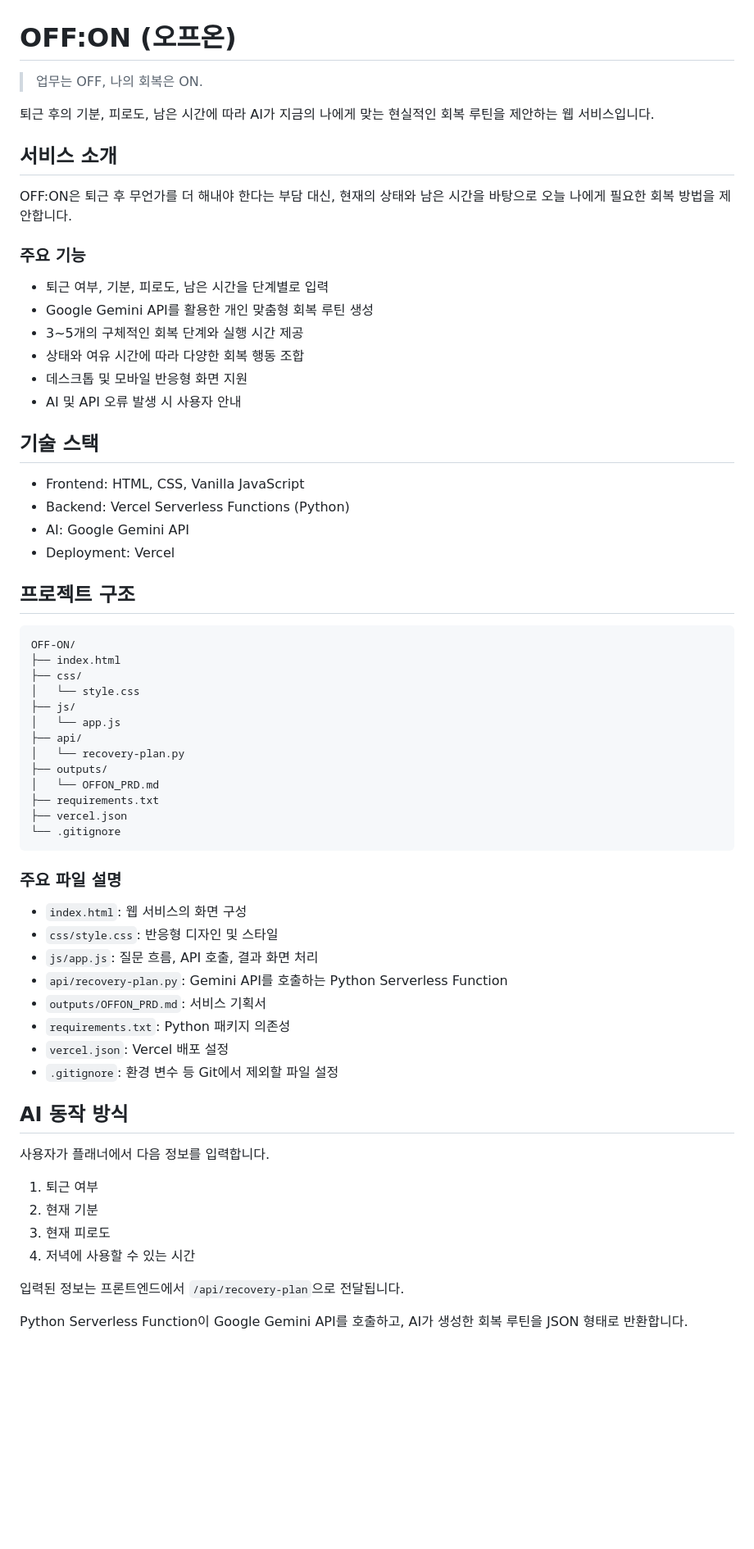
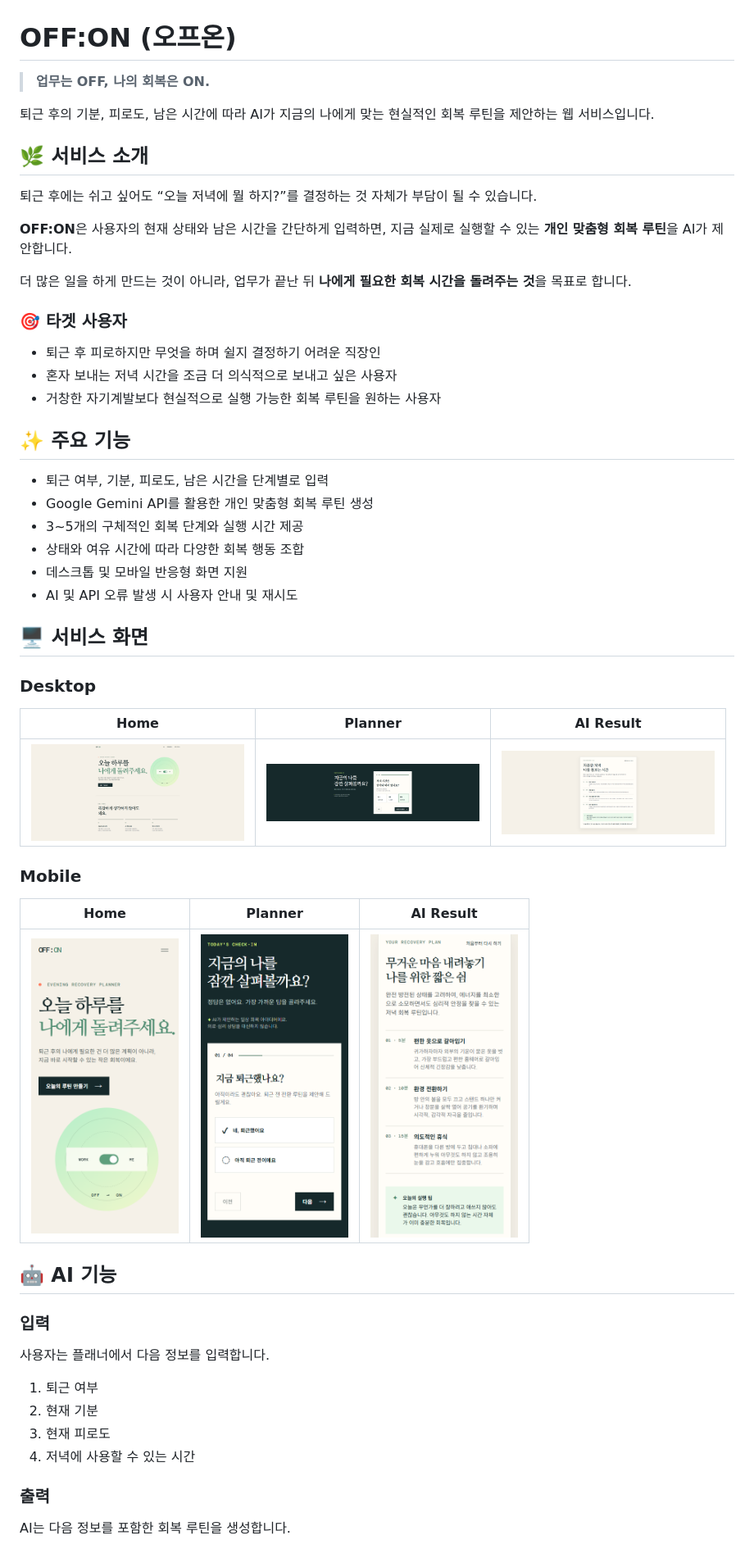
Before and after one commit to bomigrace-byte/OFF-ON, a Markdown page: README.md, the part around one of its changes. Shown at 82% size. Rendered like a GitHub page; blank space fills up the shorter version.

```diff
--- a/README.md
+++ b/README.md
@@ -1,68 +1,58 @@
 # OFF:ON (오프온)
 
-> 업무는 OFF, 나의 회복은 ON.
+> **업무는 OFF, 나의 회복은 ON.**
 
 퇴근 후의 기분, 피로도, 남은 시간에 따라 AI가 지금의 나에게 맞는 현실적인 회복 루틴을 제안하는 웹 서비스입니다.
 
-## 서비스 소개
+## 🌿 서비스 소개
 
-OFF:ON은 퇴근 후 무언가를 더 해내야 한다는 부담 대신,
-현재의 상태와 남은 시간을 바탕으로 오늘 나에게 필요한 회복 방법을 제안합니다.
+퇴근 후에는 쉬고 싶어도 “오늘 저녁에 뭘 하지?”를 결정하는 것 자체가 부담이 될 수 있습니다.
 
-### 주요 기능
+**OFF:ON**은 사용자의 현재 상태와 남은 시간을 간단하게 입력하면, 지금 실제로 실행할 수 있는 **개인 맞춤형 회복 루틴**을 AI가 제안합니다.
+
+더 많은 일을 하게 만드는 것이 아니라, 업무가 끝난 뒤 **나에게 필요한 회복 시간을 돌려주는 것**을 목표로 합니다.
+
+### 🎯 타겟 사용자
+
+- 퇴근 후 피로하지만 무엇을 하며 쉴지 결정하기 어려운 직장인
+- 혼자 보내는 저녁 시간을 조금 더 의식적으로 보내고 싶은 사용자
+- 거창한 자기계발보다 현실적으로 실행 가능한 회복 루틴을 원하는 사용자
+
+## ✨ 주요 기능
 
 - 퇴근 여부, 기분, 피로도, 남은 시간을 단계별로 입력
 - Google Gemini API를 활용한 개인 맞춤형 회복 루틴 생성
 - 3~5개의 구체적인 회복 단계와 실행 시간 제공
 - 상태와 여유 시간에 따라 다양한 회복 행동 조합
 - 데스크톱 및 모바일 반응형 화면 지원
-- AI 및 API 오류 발생 시 사용자 안내
+- AI 및 API 오류 발생 시 사용자 안내 및 재시도
 
-## 기술 스택
+## 🖥️ 서비스 화면
 
-- Frontend: HTML, CSS, Vanilla JavaScript
-- Backend: Vercel Serverless Functions (Python)
-- AI: Google Gemini API
-- Deployment: Vercel
+### Desktop
 
-## 프로젝트 구조
+| Home | Planner | AI Result |
+|---|---|---|
+| <img src="./outputs/screenshots/desktop-home.png" width="260"> | <img src="./outputs/screenshots/desktop-planner.png" width="260"> | <img src="./outputs/screenshots/desktop-result.png" width="260"> |
 
-    OFF-ON/
-    ├── index.html
-    ├── css/
-    │   └── style.css
-    ├── js/
-    │   └── app.js
-    ├── api/
-    │   └── recovery-plan.py
-    ├── outputs/
-    │   └── OFFON_PRD.md
-    ├── requirements.txt
-    ├── vercel.json
-    └── .gitignore
+### Mobile
 
-### 주요 파일 설명
+| Home | Planner | AI Result |
+|---|---|---|
+| <img src="./outputs/screenshots/mobile-home.png" width="180"> | <img src="./outputs/screenshots/mobile-planner.png" width="180"> | <img src="./outputs/screenshots/mobile-result.png" width="180"> |
 
-- `index.html`: 웹 서비스의 화면 구성
-- `css/style.css`: 반응형 디자인 및 스타일
-- `js/app.js`: 질문 흐름, API 호출, 결과 화면 처리
-- `api/recovery-plan.py`: Gemini API를 호출하는 Python Serverless Function
-- `outputs/OFFON_PRD.md`: 서비스 기획서
-- `requirements.txt`: Python 패키지 의존성
-- `vercel.json`: Vercel 배포 설정
-- `.gitignore`: 환경 변수 등 Git에서 제외할 파일 설정
+## 🤖 AI 기능
 
-## AI 동작 방식
+### 입력
 
-사용자가 플래너에서 다음 정보를 입력합니다.
+사용자는 플래너에서 다음 정보를 입력합니다.
 
 1. 퇴근 여부
 2. 현재 기분
 3. 현재 피로도
 4. 저녁에 사용할 수 있는 시간
 
-입력된 정보는 프론트엔드에서 `/api/recovery-plan`으로 전달됩니다.
+### 출력
 
-Python Serverless Function이 Google Gemini API를 호출하고,
-AI가 생성한 회복 루틴을 JSON 형태로 반환합니다.
+AI는 다음 정보를 포함한 회복 루틴을 생성합니다.
 
```
Also changed, not shown: other parts of README.md (+155 -20 lines).
